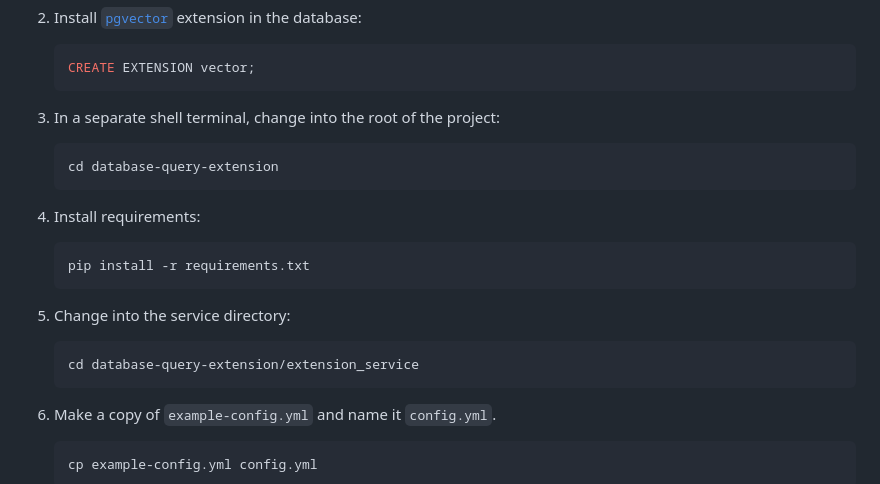
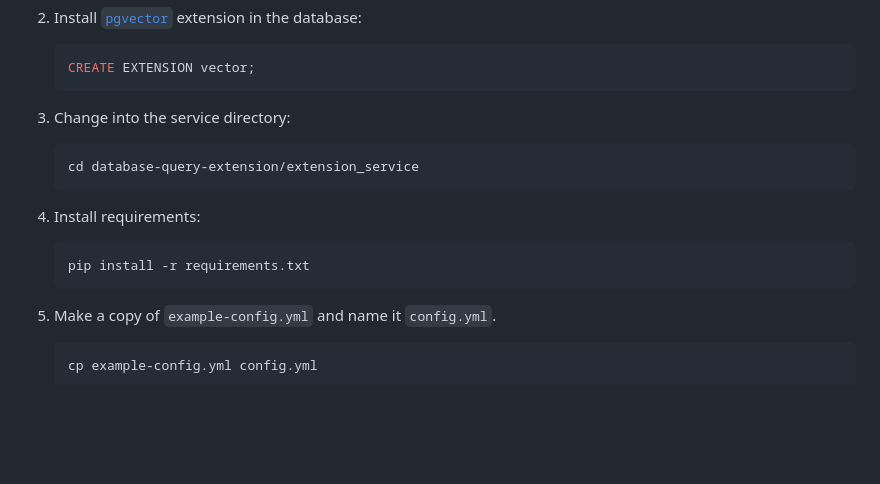
Before and after one commit to GoogleCloudPlatform/genai-databases-retrieval-app, a Markdown page: docs/datastore/alloydb.md, the part around the change. Rendered like a GitHub page; blank space fills up the shorter version.

Commit message:
fix directory instruction

````diff
--- a/docs/datastore/alloydb.md
+++ b/docs/datastore/alloydb.md
@@ -195,22 +195,16 @@ Private IP.
     CREATE EXTENSION vector;
     ```
 
-1. In a separate shell terminal, change into the root of the project:
+1. Change into the service directory:
 
     ```bash
-    cd database-query-extension
+    cd database-query-extension/extension_service
     ```
 
 1. Install requirements:
 
     ```bash
     pip install -r requirements.txt
-    ```
-
-1. Change into the service directory:
-
-    ```bash
-    cd database-query-extension/extension_service
     ```
 
 1. Make a copy of `example-config.yml` and name it `config.yml`.
````
